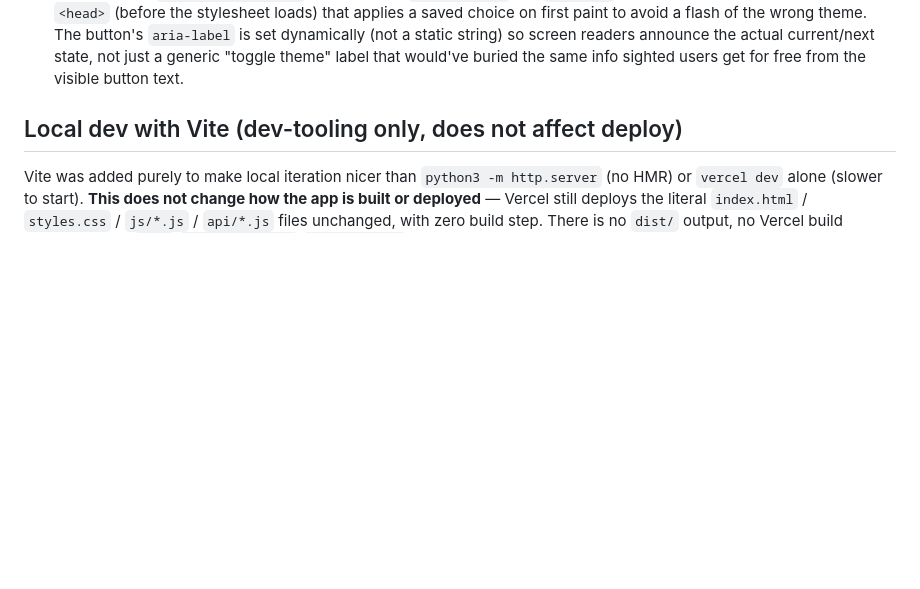
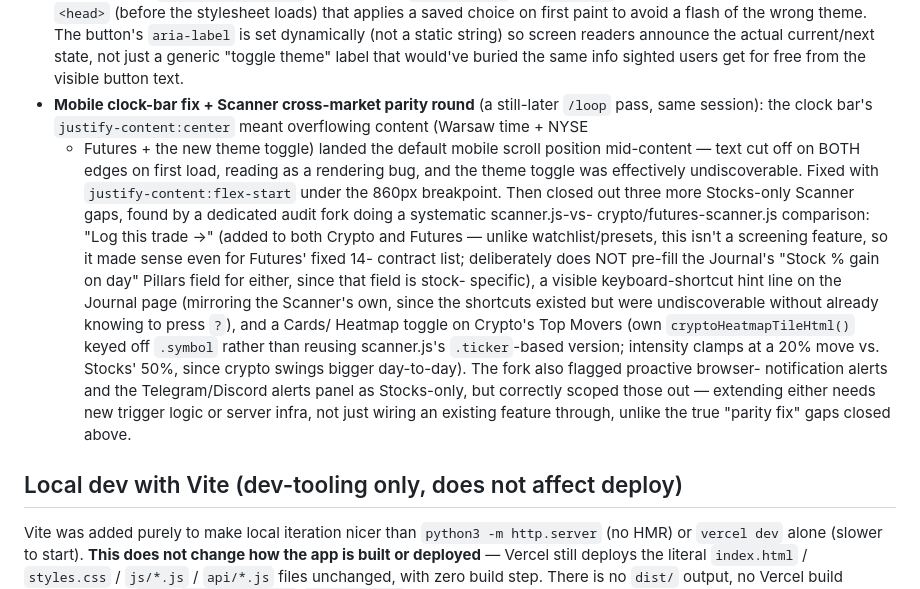
Before and after one commit to toporek44/trading-companion, a Markdown page: CLAUDE.md, the part around the change. GitHub-like rendering; blank space fills up the shorter version.

Commit message:
Document the mobile clock-bar fix and Scanner parity round
CLAUDE.md and competitive-positioning.md were behind by the clock-bar
mobile overflow fix, "Log this trade" reaching Crypto/Futures, the
Journal keyboard-shortcut hint line, and Crypto's new heatmap view.
Recording the reasoning — especially what the parity-audit fork found
worth extending vs. correctly scoped out — while fresh.

Co-Authored-By: Claude Sonnet 5 <noreply@anthropic.com>
Claude-Session: https://claude.ai/code/session_01UB1mwx3VM9wT6yxJ1t3YXM

```diff
--- a/CLAUDE.md
+++ b/CLAUDE.md
@@ -413,6 +413,31 @@ bugs, verify every change live) added, on top of everything above:
   screen readers announce the actual current/next state, not just a
   generic "toggle theme" label that would've buried the same info
   sighted users get for free from the visible button text.
+- **Mobile clock-bar fix + Scanner cross-market parity round** (a
+  still-later `/loop` pass, same session): the clock bar's
+  `justify-content:center` meant overflowing content (Warsaw time + NYSE
+  + Futures + the new theme toggle) landed the default mobile scroll
+  position mid-content — text cut off on BOTH edges on first load,
+  reading as a rendering bug, and the theme toggle was effectively
+  undiscoverable. Fixed with `justify-content:flex-start` under the
+  860px breakpoint. Then closed out three more Stocks-only Scanner gaps,
+  found by a dedicated audit fork doing a systematic scanner.js-vs-
+  crypto/futures-scanner.js comparison: "Log this trade →" (added to
+  both Crypto and Futures — unlike watchlist/presets, this isn't a
+  screening feature, so it made sense even for Futures' fixed 14-
+  contract list; deliberately does NOT pre-fill the Journal's "Stock %
+  gain on day" Pillars field for either, since that field is stock-
+  specific), a visible keyboard-shortcut hint line on the Journal page
+  (mirroring the Scanner's own, since the shortcuts existed but were
+  undiscoverable without already knowing to press `?`), and a Cards/
+  Heatmap toggle on Crypto's Top Movers (own `cryptoHeatmapTileHtml()`
+  keyed off `.symbol` rather than reusing scanner.js's `.ticker`-based
+  version; intensity clamps at a 20% move vs. Stocks' 50%, since crypto
+  swings bigger day-to-day). The fork also flagged proactive browser-
+  notification alerts and the Telegram/Discord alerts panel as
+  Stocks-only, but correctly scoped those out — extending either needs
+  new trigger logic or server infra, not just wiring an existing feature
+  through, unlike the true "parity fix" gaps closed above.
 
 ## Local dev with Vite (dev-tooling only, does not affect deploy)
 Vite was added purely to make local iteration nicer than
```
Also changed, not shown: docs/competitive-positioning.md (+2 -0 lines).
